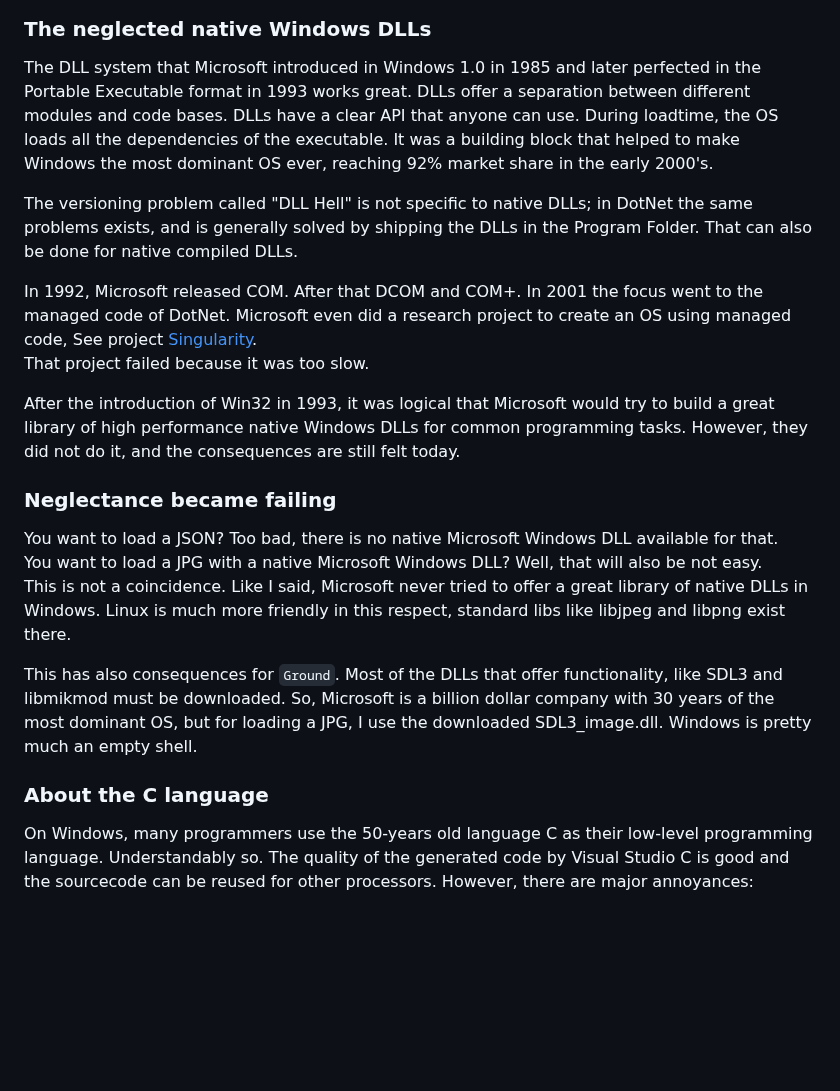
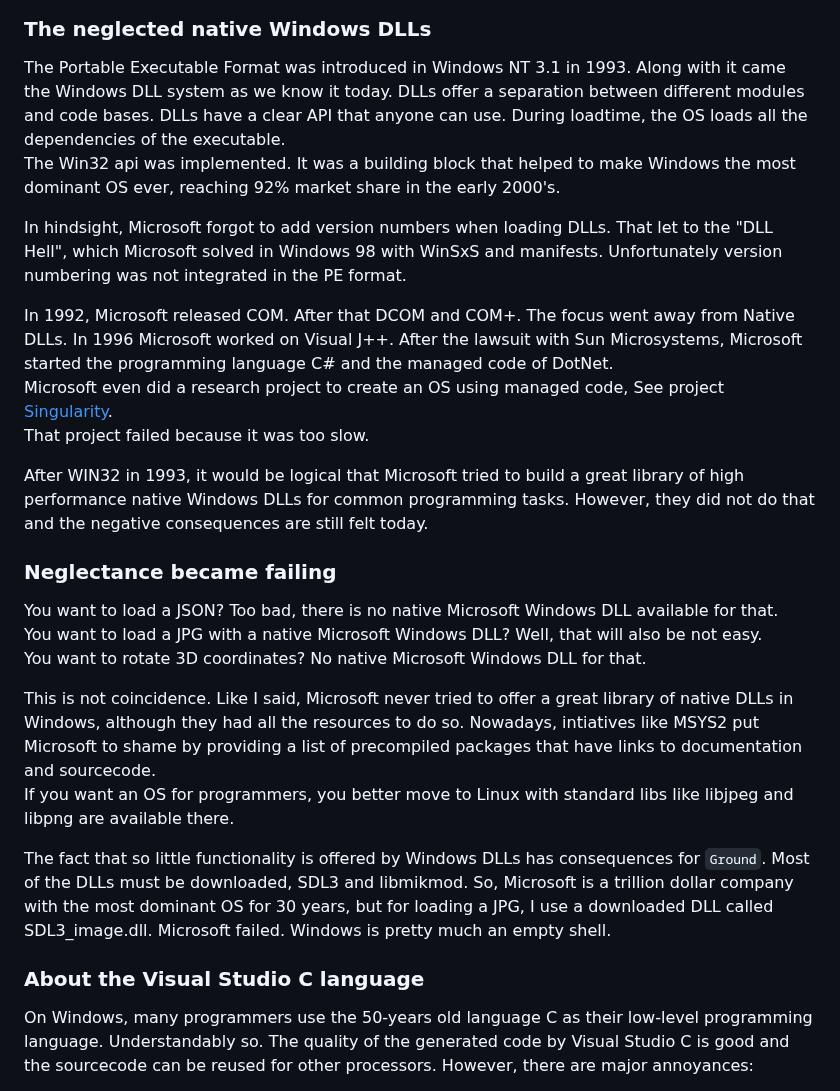
Before and after one commit to ReneOlsthoorn/Ground, a Markdown page: README.md, the part around one of its changes. Drawn GitHub-style; blank space fills up the shorter version.

```diff
--- a/README.md
+++ b/README.md
@@ -73,32 +73,36 @@ The mode7_optimized is the optimized version and has an innerloop of 1ms.
 </p>
 
 ### The neglected native Windows DLLs
-The DLL system that Microsoft introduced in Windows 1.0 in 1985 and later perfected in the Portable Executable format
-in 1993 works great. DLLs offer a separation between different modules and code bases. DLLs have a clear API that anyone
-can use. During loadtime, the OS loads all the dependencies of the executable. It was a building block that helped to
-make Windows the most dominant OS ever, reaching 92% market share in the early 2000's.
+The Portable Executable Format was introduced in Windows NT 3.1 in 1993. Along with it came the Windows DLL system as we
+know it today. DLLs offer a separation between different modules and code bases. DLLs have a clear API that anyone can use.
+During loadtime, the OS loads all the dependencies of the executable.
+The Win32 api was implemented. It was a building block that helped to make Windows the most dominant OS ever, reaching 92% market share in the early 2000's.
 
-The versioning problem called "DLL Hell" is not specific to native DLLs; in DotNet the same problems exists,
-and is generally solved by shipping the DLLs in the Program Folder. That can also be done for native compiled DLLs.
+In hindsight, Microsoft forgot to add version numbers when loading DLLs. That let to the "DLL Hell", which Microsoft solved in Windows 98 with WinSxS and manifests.
+Unfortunately version numbering was not integrated in the PE format.
 
-In 1992, Microsoft released COM. After that DCOM and COM+. In 2001 the focus went to the managed code of DotNet.
+In 1992, Microsoft released COM. After that DCOM and COM+. The focus went away from Native DLLs. In 1996 Microsoft worked on Visual J++.
+After the lawsuit with Sun Microsystems, Microsoft started the programming language C# and the managed code of DotNet.
 Microsoft even did a research project to create an OS using managed code, See project [Singularity](https://en.wikipedia.org/wiki/Singularity_%28operating_system%29).
 That project failed because it was too slow.
 
-After the introduction of Win32 in 1993, it was logical that Microsoft would try to build a great library of high performance
-native Windows DLLs for common programming tasks. However, they did not do it, and the consequences are still felt today.
+After WIN32 in 1993, it would be logical that Microsoft tried to build a great library of high performance
+native Windows DLLs for common programming tasks. However, they did not do that and the negative consequences are still felt today.
 
 ### Neglectance became failing
 You want to load a JSON? Too bad, there is no native Microsoft Windows DLL available for that.
 You want to load a JPG with a native Microsoft Windows DLL? Well, that will also be not easy.
-This is not a coincidence. Like I said, Microsoft never tried to offer a great library of native DLLs in Windows. Linux
-is much more friendly in this respect, standard libs like libjpeg and libpng exist there.
+You want to rotate 3D coordinates? No native Microsoft Windows DLL for that.
 
-This has also consequences for `Ground`. Most of the DLLs that offer functionality, like SDL3 and libmikmod must be downloaded.
-So, Microsoft is a billion dollar company with 30 years of the most dominant OS, but for loading a JPG, I use the downloaded
-SDL3_image.dll. Windows is pretty much an empty shell.
+This is not coincidence. Like I said, Microsoft never tried to offer a great library of native DLLs in Windows, although they had all the resources
+to do so. Nowadays, intiatives like MSYS2 put Microsoft to shame by providing a list of precompiled packages that have links to documentation and sourcecode.
+If you want an OS for programmers, you better move to Linux with standard libs like libjpeg and libpng are available there.
 
-### About the C language
+The fact that so little functionality is offered by Windows DLLs has consequences for `Ground`. Most of the DLLs must be downloaded, SDL3 and libmikmod.
+So, Microsoft is a trillion dollar company with the most dominant OS for 30 years, but for loading a JPG, I use a downloaded DLL called
+SDL3_image.dll. Microsoft failed. Windows is pretty much an empty shell.
+
+### About the Visual Studio C language
 On Windows, many programmers use the 50-years old language C as their low-level programming language. Understandably so.
 The quality of the generated code by Visual Studio C is good and the sourcecode can be reused for other processors.
 However, there are major annoyances:
```
Also changed, not shown: other parts of README.md (+17 -1 lines), Resources/Ground_Circles.jpg (added), Resources/Ground_Spiral.jpg (added), 10 other files.
